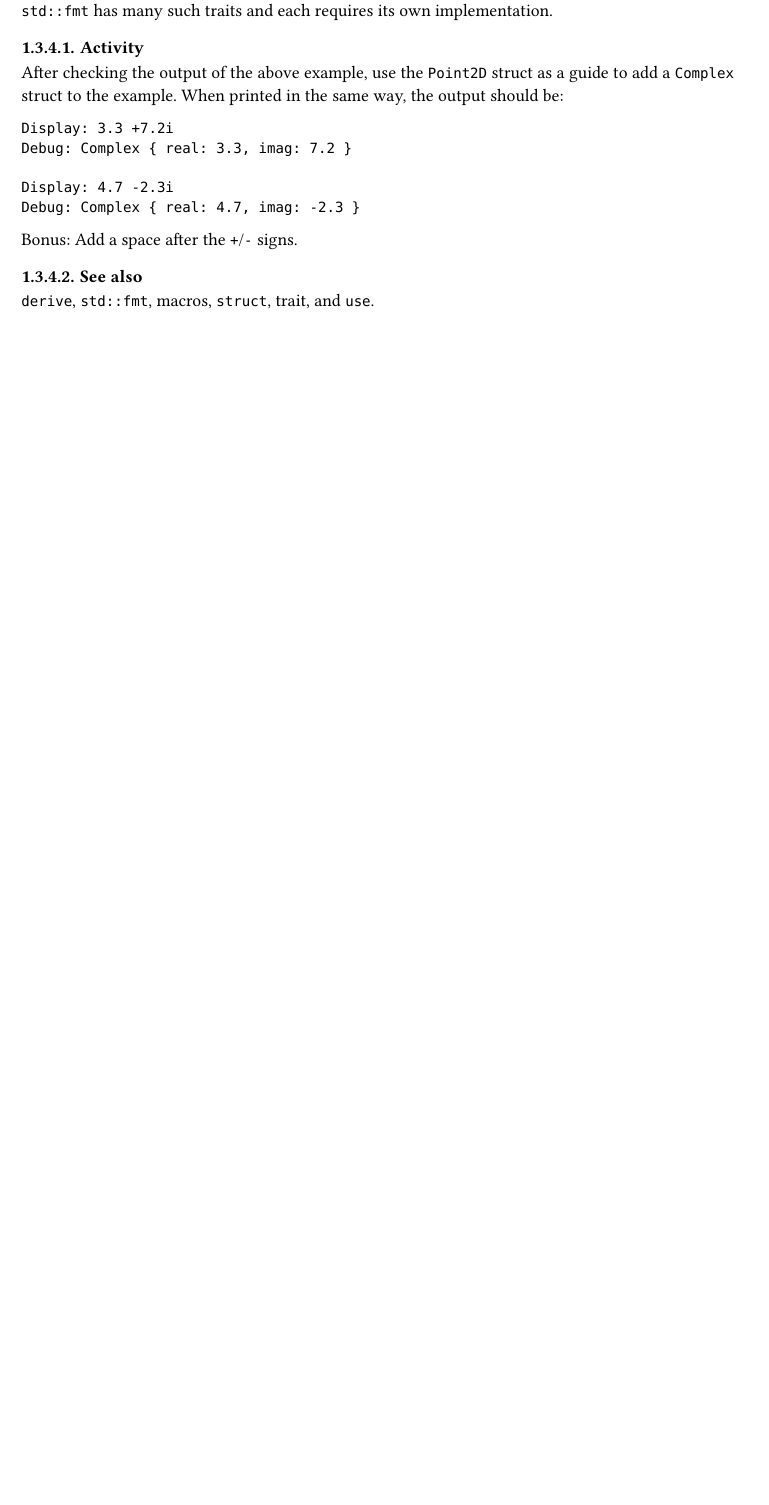
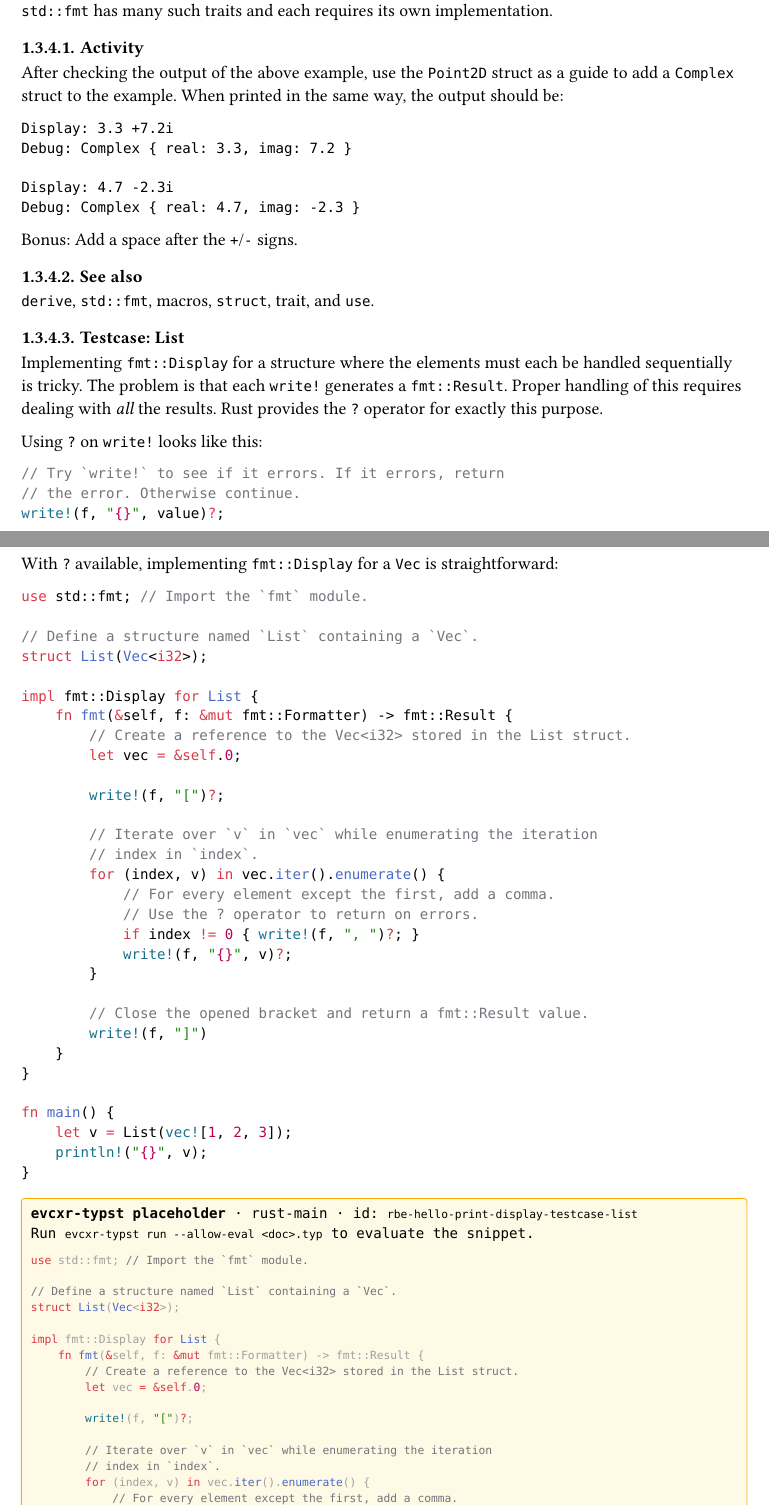
Before and after one commit to CGMossa/evcxr-typst, a Typst document (examples/rust-by-example/main.typ, which reads examples/rust-by-example/hello/print/print_display/testcase_list.typ): part of page 11 of 11 before the commit and two parts of pages 11 and 12 of 13 after it, the two joined at a grey line, cut so that both start at the same text, the shorter picture padded with empty space. Compiled offline with Typst 0.15; a missing font is replaced by an installed copy or a similar font.

Commit message:
rbe: port hello/print/print_display/testcase_list (#42)
Single `rust-main` snippet implementing `fmt::Display` for `struct
List(Vec<i32>)` via `?` on `write!`. No top-level item collisions with
prior chapters (`List` is new). The `rust,ignore` syntax illustration
is rendered as a plain `text` fence — nothing to evaluate.

Bare typst compile verified. Integration eval deferred per the journal
entry's follow-ups.

Co-authored-by: Claude Opus 4.7 (1M context) <noreply@anthropic.com>

````diff
--- /dev/null
+++ b/examples/rust-by-example/hello/print/print_display/testcase_list.typ
@@ -0,0 +1,48 @@
+// Adapted from rust-by-example/hello/print/print_display/testcase_list.md (see ../../../NOTICES.md).
+
+#import "../../../../../packages/evcxr/lib.typ" as evcxr
+
+==== Testcase: List
+
+Implementing `fmt::Display` for a structure where the elements must each be handled sequentially is tricky. The problem is that each `write!` generates a `fmt::Result`. Proper handling of this requires dealing with _all_ the results. Rust provides the `?` operator for exactly this purpose.
+
+Using `?` on `write!` looks like this:
+
+```rust
+// Try `write!` to see if it errors. If it errors, return
+// the error. Otherwise continue.
+write!(f, "{}", value)?;
+```
+
+With `?` available, implementing `fmt::Display` for a `Vec` is straightforward:
+
+#evcxr.rust-main(id: "rbe-hello-print-display-testcase-list", ```rust
+use std::fmt; // Import the `fmt` module.
+
+// Define a structure named `List` containing a `Vec`.
+struct List(Vec<i32>);
+
+impl fmt::Display for List {
+    fn fmt(&self, f: &mut fmt::Formatter) -> fmt::Result {
+        // Create a reference to the Vec<i32> stored in the List struct.
+        let vec = &self.0;
+
+        write!(f, "[")?;
+
+        // Iterate over `v` in `vec` while enumerating the iteration
+        // index in `index`.
+        for (index, v) in vec.iter().enumerate() {
+            // For every element except the first, add a comma.
+            // Use the ? operator to return on errors.
+            if index != 0 { write!(f, ", ")?; }
+            write!(f, "{}", v)?;
+        }
+
+        // Close the opened bracket and return a fmt::Result value.
+        write!(f, "]")
+    }
+}
+
+fn main() {
+    let v = List(vec![1, 2, 3]);
+    println!("{}", v);
````
Also changed, not shown: examples/rust-by-example/main.typ (+1 -0 lines), journal/2026-05-15-001-testcase-list.md (added, +24 -0 lines), examples/rust-by-example/README.md, examples/rust-by-example/hello/print/print_display/testcase_list.typ (14 more changed lines).
